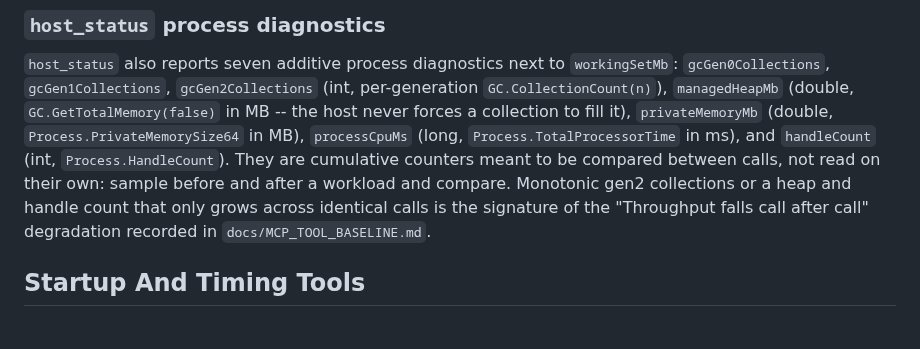
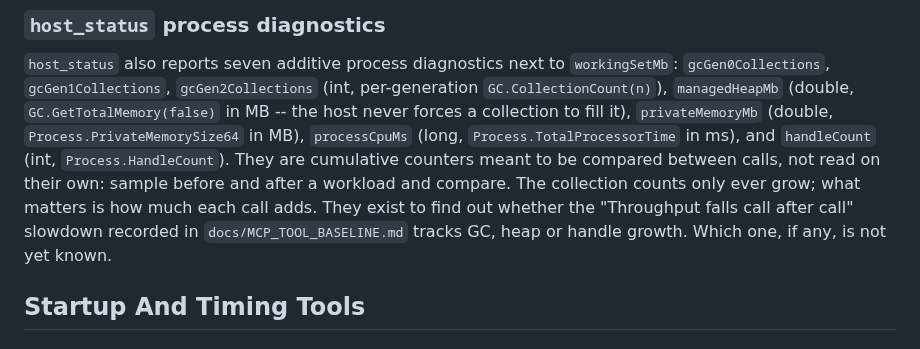
Before and after one commit to mikhalchankasm/NavisWorksMaster, a Markdown page: docs/MCP_TOOL_CONTRACTS.md, the part around the change. Drawn GitHub-style.

Commit message:
docs: counters only grow; say what the new ones are for, not what they prove
Co-Authored-By: Claude Opus 5.5 <noreply@anthropic.com>

```diff
--- a/docs/MCP_TOOL_CONTRACTS.md
+++ b/docs/MCP_TOOL_CONTRACTS.md
@@ -589,9 +589,11 @@ The history is process-local and bounded; it is reset when Navisworks exits. A t
 `managedHeapMb` (double, `GC.GetTotalMemory(false)` in MB -- the host never forces a collection to fill it),
 `privateMemoryMb` (double, `Process.PrivateMemorySize64` in MB), `processCpuMs` (long, `Process.TotalProcessorTime`
 in ms), and `handleCount` (int, `Process.HandleCount`). They are cumulative counters meant to be compared
-between calls, not read on their own: sample before and after a workload and compare. Monotonic gen2
-collections or a heap and handle count that only grows across identical calls is the signature of the
-"Throughput falls call after call" degradation recorded in `docs/MCP_TOOL_BASELINE.md`.
+between calls, not read on their own: sample before and after a workload and compare. The
+collection counts only ever grow; what matters is how much each call adds. They exist to find
+out whether the "Throughput falls call after call" slowdown recorded in
+`docs/MCP_TOOL_BASELINE.md` tracks GC, heap or handle growth. Which one, if any, is not yet
+known.
 
 ## Startup And Timing Tools
 
```
